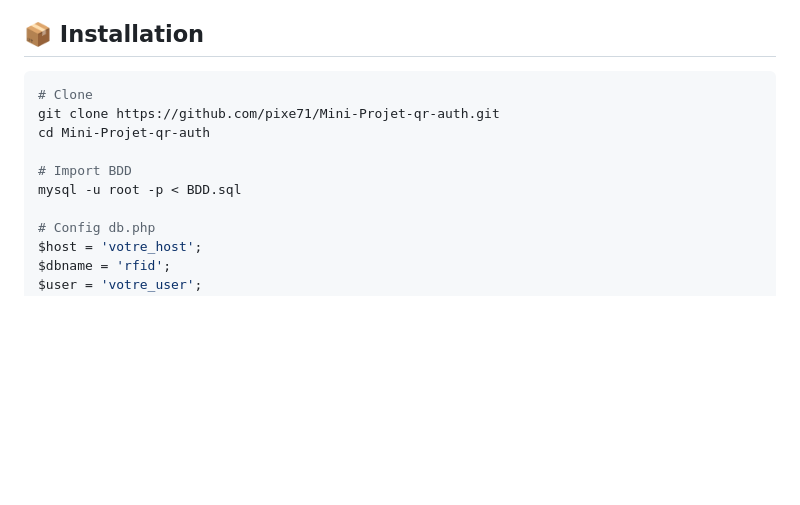
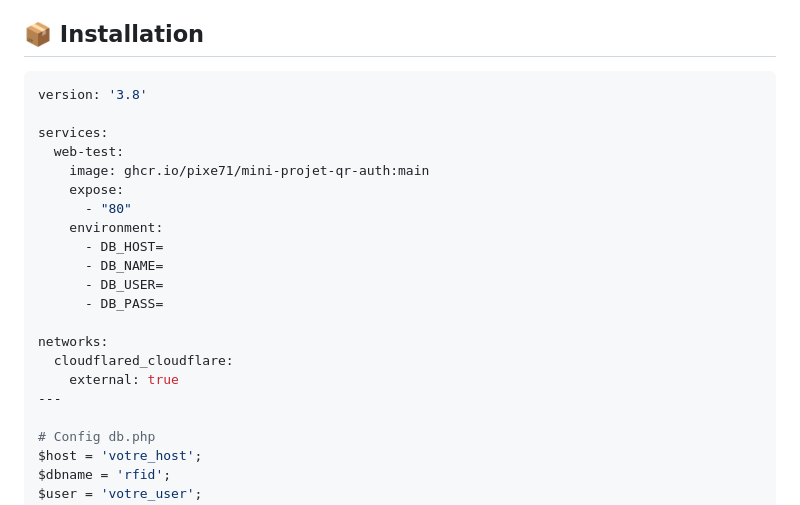
Before and after one commit to pixe71/Mini-Projet-qr-auth, a Markdown page: README.md, the part around the change. Rendered like a GitHub page; blank space fills up the shorter version.

Commit message:
Revise installation steps and add Docker setup
Updated installation instructions and added Docker configuration.

````diff
--- a/README.md
+++ b/README.md
@@ -47,12 +47,23 @@ Système complet de contrôle d'accès RFID combinant :
 ## 📦 Installation
 
 ```bash
-# Clone
-git clone https://github.com/pixe71/Mini-Projet-qr-auth.git
-cd Mini-Projet-qr-auth
+version: '3.8'
 
-# Import BDD
-mysql -u root -p < BDD.sql
+services:
+  web-test:
+    image: ghcr.io/pixe71/mini-projet-qr-auth:main
+    expose:
+      - "80"
+    environment:
+      - DB_HOST=
+      - DB_NAME=
+      - DB_USER=
+      - DB_PASS=
+
+networks:
+  cloudflared_cloudflare:
+    external: true
+---
 
 # Config db.php
 $host = 'votre_host';
````
